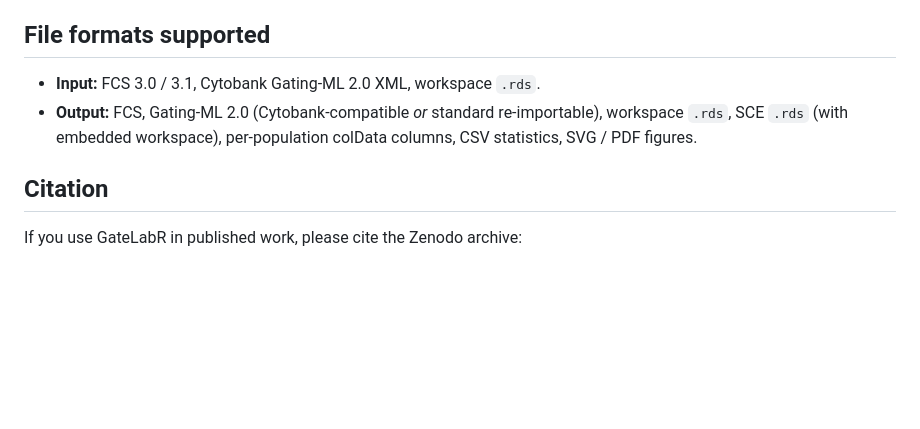
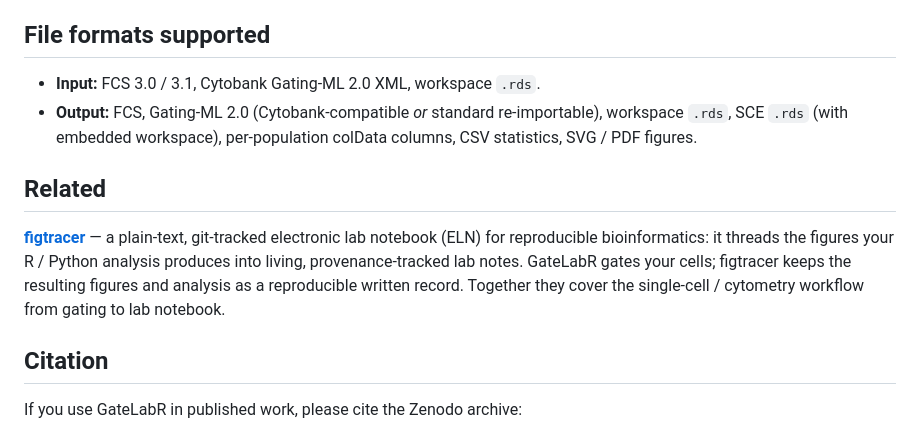
Before and after one commit to david-priest/GateLabR, a Markdown page: README.md, the part around the change. GitHub-like rendering; blank space fills up the shorter version.

Commit message:
docs: add Related section cross-linking figtracer (#6)
figtracer (git-tracked ELN for reproducible bioinformatics) is a companion tool; cross-link
so the two projects' audiences find each other.

Co-authored-by: Claude Opus 4.8 <noreply@anthropic.com>

```diff
--- a/README.md
+++ b/README.md
@@ -195,6 +195,14 @@ name, missing ones are skipped with a warning.
   re-importable), workspace `.rds`, SCE `.rds` (with embedded workspace),
   per-population colData columns, CSV statistics, SVG / PDF figures.
 
+## Related
+
+**[figtracer](https://github.com/david-priest/figtracer)** — a plain-text, git-tracked electronic
+lab notebook (ELN) for reproducible bioinformatics: it threads the figures your R / Python analysis
+produces into living, provenance-tracked lab notes. GateLabR gates your cells; figtracer keeps the
+resulting figures and analysis as a reproducible written record. Together they cover the single-cell
+/ cytometry workflow from gating to lab notebook.
+
 ## Citation
 
 If you use GateLabR in published work, please cite the Zenodo archive:
```
